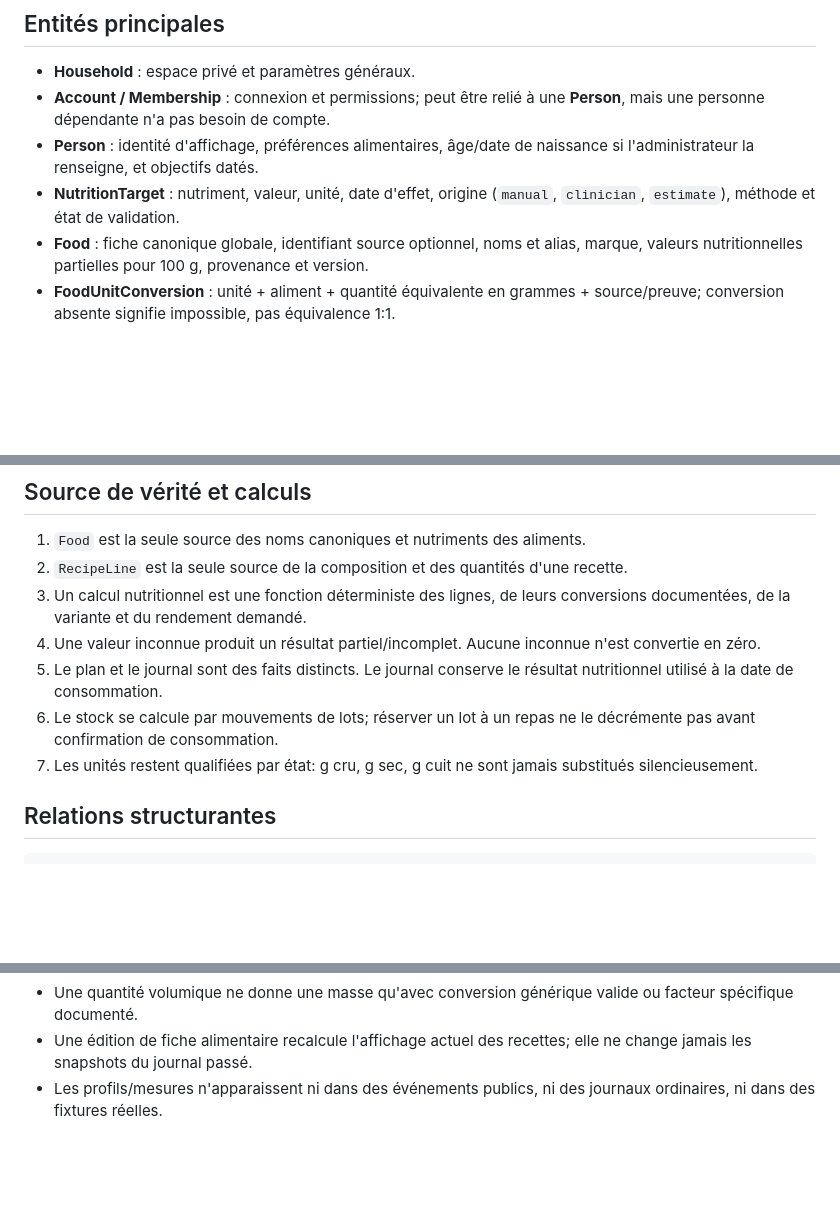
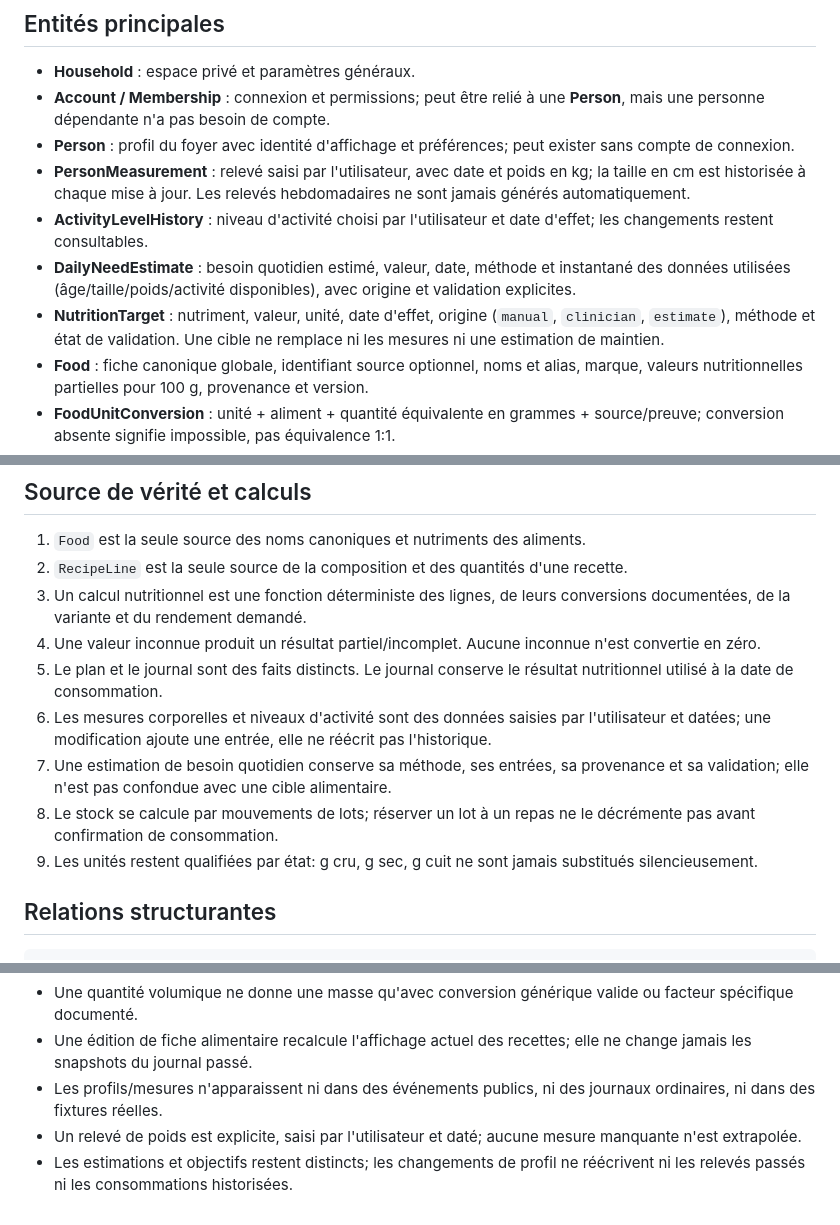
Before and after one commit to throlan/Lapinou-Dish, a Markdown page: docs/DOMAIN.md, 3 parts joined by grey strips. Rendered like a GitHub page; blank space fills up the shorter version.

Commit message:
Define household profile and weekly weight history

```diff
--- a/docs/DOMAIN.md
+++ b/docs/DOMAIN.md
@@ -6,8 +6,11 @@ Ce modèle exprime le produit Lapinou Dish. Il n'est pas une traduction des tabl
 
 - **Household** : espace privé et paramètres généraux.
 - **Account / Membership** : connexion et permissions; peut être relié à une **Person**, mais une personne dépendante n'a pas besoin de compte.
-- **Person** : identité d'affichage, préférences alimentaires, âge/date de naissance si l'administrateur la renseigne, et objectifs datés.
-- **NutritionTarget** : nutriment, valeur, unité, date d'effet, origine (`manual`, `clinician`, `estimate`), méthode et état de validation.
+- **Person** : profil du foyer avec identité d'affichage et préférences; peut exister sans compte de connexion.
+- **PersonMeasurement** : relevé saisi par l'utilisateur, avec date et poids en kg; la taille en cm est historisée à chaque mise à jour. Les relevés hebdomadaires ne sont jamais générés automatiquement.
+- **ActivityLevelHistory** : niveau d'activité choisi par l'utilisateur et date d'effet; les changements restent consultables.
+- **DailyNeedEstimate** : besoin quotidien estimé, valeur, date, méthode et instantané des données utilisées (âge/taille/poids/activité disponibles), avec origine et validation explicites.
+- **NutritionTarget** : nutriment, valeur, unité, date d'effet, origine (`manual`, `clinician`, `estimate`), méthode et état de validation. Une cible ne remplace ni les mesures ni une estimation de maintien.
 - **Food** : fiche canonique globale, identifiant source optionnel, noms et alias, marque, valeurs nutritionnelles partielles pour 100 g, provenance et version.
 - **FoodUnitConversion** : unité + aliment + quantité équivalente en grammes + source/preuve; conversion absente signifie impossible, pas équivalence 1:1.
 - **Recipe** : titre, instructions, rendements nommés et catégories.
@@ -29,8 +32,10 @@ Ce modèle exprime le produit Lapinou Dish. Il n'est pas une traduction des tabl
 3. Un calcul nutritionnel est une fonction déterministe des lignes, de leurs conversions documentées, de la variante et du rendement demandé.
 4. Une valeur inconnue produit un résultat partiel/incomplet. Aucune inconnue n'est convertie en zéro.
 5. Le plan et le journal sont des faits distincts. Le journal conserve le résultat nutritionnel utilisé à la date de consommation.
-6. Le stock se calcule par mouvements de lots; réserver un lot à un repas ne le décrémente pas avant confirmation de consommation.
-7. Les unités restent qualifiées par état: g cru, g sec, g cuit ne sont jamais substitués silencieusement.
+6. Les mesures corporelles et niveaux d'activité sont des données saisies par l'utilisateur et datées; une modification ajoute une entrée, elle ne réécrit pas l'historique.
+7. Une estimation de besoin quotidien conserve sa méthode, ses entrées, sa provenance et sa validation; elle n'est pas confondue avec une cible alimentaire.
+8. Le stock se calcule par mouvements de lots; réserver un lot à un repas ne le décrémente pas avant confirmation de consommation.
+9. Les unités restent qualifiées par état: g cru, g sec, g cuit ne sont jamais substitués silencieusement.
 
 ## Relations structurantes
 
@@ -52,3 +57,5 @@ ConsumedItem ── snapshot nutrition at time of logging
 - Une quantité volumique ne donne une masse qu'avec conversion générique valide ou facteur spécifique documenté.
 - Une édition de fiche alimentaire recalcule l'affichage actuel des recettes; elle ne change jamais les snapshots du journal passé.
 - Les profils/mesures n'apparaissent ni dans des événements publics, ni des journaux ordinaires, ni dans des fixtures réelles.
+- Un relevé de poids est explicite, saisi par l'utilisateur et daté; aucune mesure manquante n'est extrapolée.
+- Les estimations et objectifs restent distincts; les changements de profil ne réécrivent ni les relevés passés ni les consommations historisées.
```
Also changed, not shown: docs/PRODUCT.md (+5 -3 lines).
